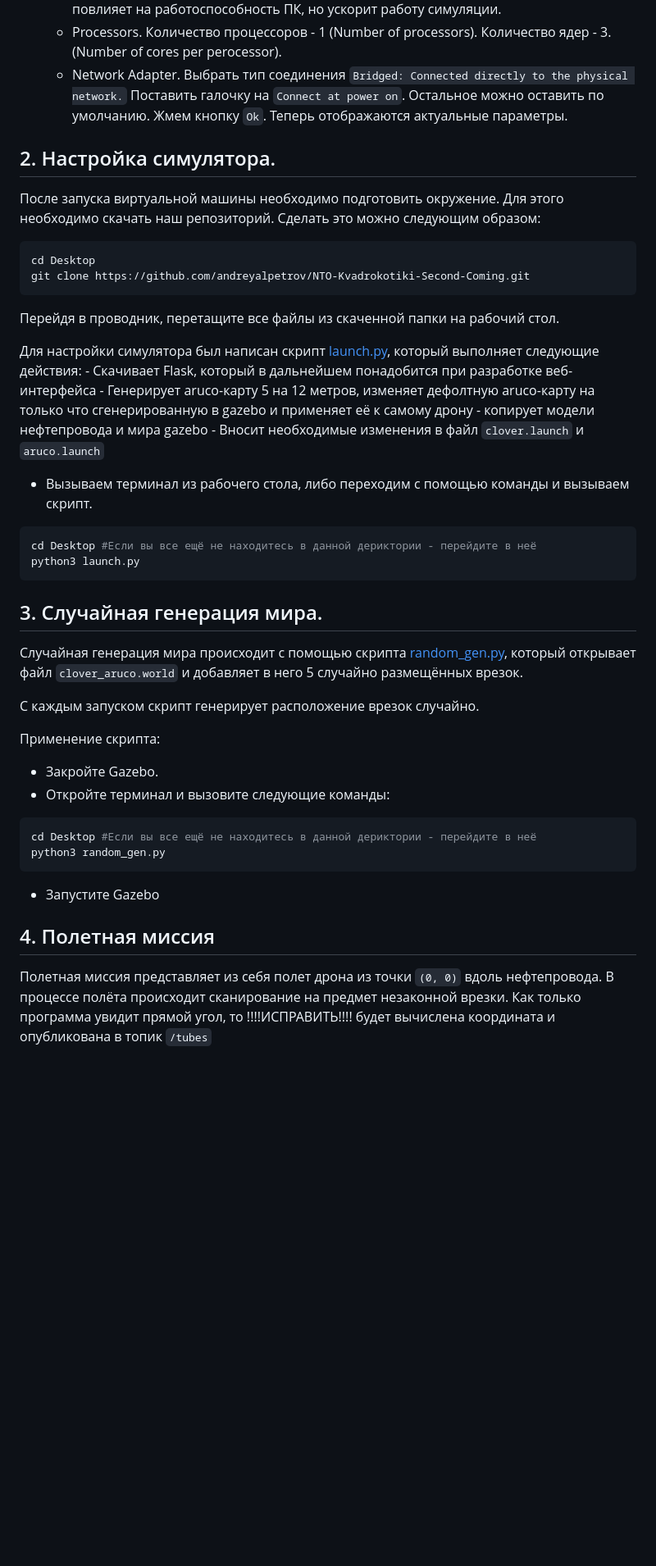
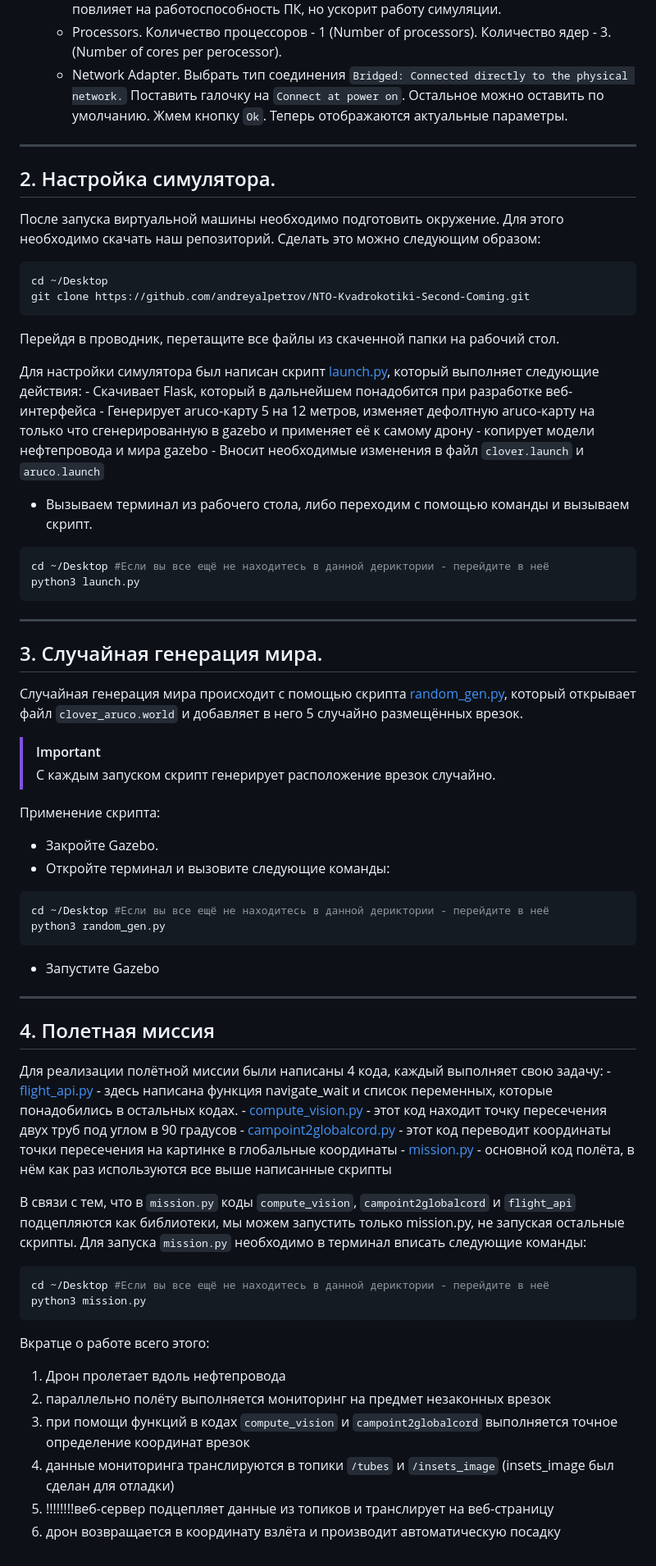
Before and after one commit to andreyalpetrov/NTO-Kvadrokotiki-Second-Coming, a Markdown page: README.md, the part around the change. Shown: that part at 82% size. Rendered like a GitHub page; blank space fills up the shorter version.

Commit message:
Update README.md (дайте мне сил пожалуйста, я уже не вывожу)

````diff
--- a/README.md
+++ b/README.md
@@ -27,11 +27,12 @@
 				Количество ядер - 3. (Number of cores per perocessor).
 	- Network Adapter.  Выбрать тип соединения `Bridged: Connected directly to the physical network.` Поставить галочку  на `Connect at power on`.
 	Остальное можно оставить по умолчанию. Жмем кнопку `Ok`. Теперь отображаются актуальные параметры.
+---
 ## 2. Настройка симулятора.
 
 После запуска виртуальной машины необходимо подготовить окружение. Для этого необходимо скачать наш репозиторий. Сделать это можно следующим образом:
 ```bash
-cd Desktop
+cd ~/Desktop
 git clone https://github.com/andreyalpetrov/NTO-Kvadrokotiki-Second-Coming.git
 ```
 Перейдя в проводник, перетащите все файлы из скаченной папки на рабочий стол.
@@ -44,26 +45,47 @@ git clone https://github.com/andreyalpetrov/NTO-Kvadrokotiki-Second-Coming.git
 
 - Вызываем терминал из рабочего стола, либо переходим с помощью команды и вызываем скрипт.
 ```bash
-cd Desktop #Если вы все ещё не находитесь в данной дериктории - перейдите в неё
+cd ~/Desktop #Если вы все ещё не находитесь в данной дериктории - перейдите в неё
 python3 launch.py
 ```
+---
 ## 3. Случайная генерация мира.
 
 Случайная генерация мира происходит с помощью скрипта [random_gen.py](https://github.com/andreyalpetrov/NTO-Kvadrokotiki-Second-Coming/blob/main/random_gen.py "random_gen.py"), который открывает файл `clover_aruco.world` и добавляет в него 5 случайно размещённых врезок.
 
-
-С каждым запуском скрипт генерирует расположение врезок случайно.
+> [!IMPORTANT]
+> С каждым запуском скрипт генерирует расположение врезок случайно.
 
 Применение скрипта:
-
 - Закройте Gazebo.
 - Откройте терминал и вызовите следующие команды:
 ```bash
-cd Desktop #Если вы все ещё не находитесь в данной дериктории - перейдите в неё
+cd ~/Desktop #Если вы все ещё не находитесь в данной дериктории - перейдите в неё
 python3 random_gen.py
 ```
 - Запустите Gazebo
-
+---
 ## 4. Полетная миссия
 
-Полетная миссия представляет из себя полет дрона из точки `(0, 0)` вдоль нефтепровода. В процессе полёта происходит сканирование на предмет незаконной врезки. Как только программа увидит прямой угол, то !!!!ИСПРАВИТЬ!!!! будет вычислена координата и опубликована в топик  `/tubes`
+Для реализации полётной миссии были написаны 4 кода, каждый выполняет свою задачу:
+	-[flight_api.py](https://github.com/andreyalpetrov/NTO-Kvadrokotiki-Second-Coming/blob/main/flight_api.py "flight_api.py") - здесь написана функция navigate_wait и список переменных, которые понадобились в остальных кодах.
+	- [compute_vision.py](https://github.com/andreyalpetrov/NTO-Kvadrokotiki-Second-Coming/blob/main/compute_vision.py "compute_vision.py") - этот код находит точку пересечения двух труб под углом в 90 градусов
+	- [campoint2globalcord.py](https://github.com/andreyalpetrov/NTO-Kvadrokotiki-Second-Coming/blob/main/campoint2globalcord.py "campoint2globalcord.py") - этот код переводит координаты точки пересечения на картинке в глобальные координаты
+	- [mission.py](https://github.com/andreyalpetrov/NTO-Kvadrokotiki-Second-Coming/blob/main/mission.py "mission.py") - основной код полёта, в нём как раз используются все выше написанные скрипты
+
+В связи с тем, что в `mission.py` коды `compute_vision`, `campoint2globalcord` и `flight_api` подцепляются как библиотеки, мы можем запустить только mission.py, не запуская остальные скрипты.
+Для запуска `mission.py` необходимо в терминал вписать следующие команды:
+
+```bash
+cd ~/Desktop #Если вы все ещё не находитесь в данной дериктории - перейдите в неё
+python3 mission.py
+```
+
+
+Вкратце о работе всего этого:
+1) Дрон пролетает вдоль нефтепровода
+2) параллельно полёту выполняется мониторинг на предмет незаконных врезок
+3) при помощи функций в кодах `compute_vision` и `campoint2globalcord` выполняется точное определение координат врезок
+4) данные мониторинга транслируются в топики `/tubes` и `/insets_image` (insets_image был сделан для отладки)
+5) !!!!!!!!веб-сервер подцепляет данные из топиков и транслирует на веб-страницу
+6) дрон возвращается в координату взлёта и производит автоматическую посадку
````
